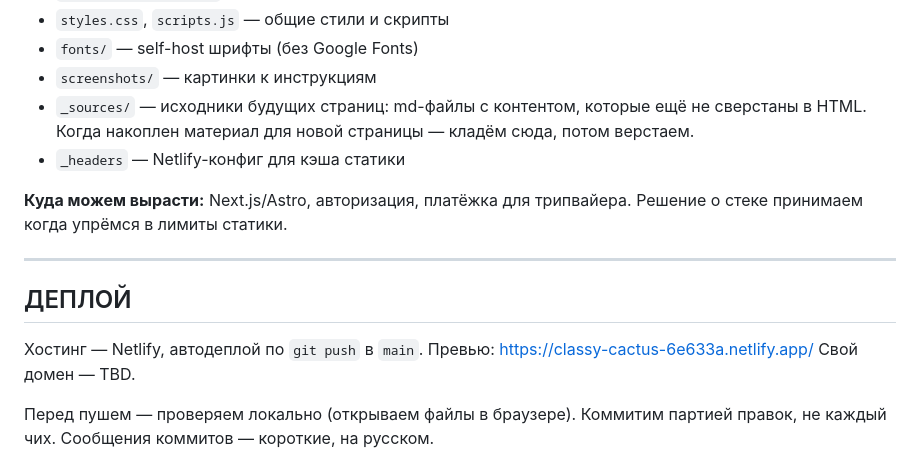
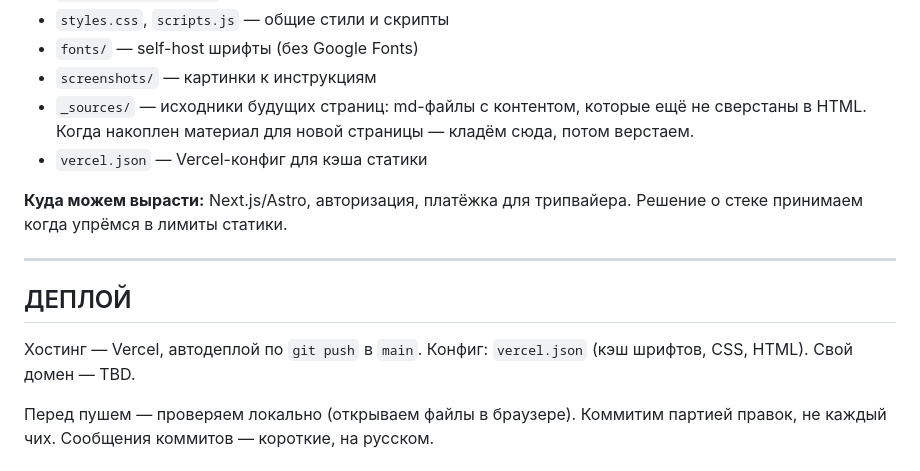
Before and after one commit to FloochRipper/ai-baza, a Markdown page: CLAUDE.md, the part around the change. Rendered like a GitHub page.

Commit message:
Исправить хостинг: Netlify → Vercel в CLAUDE.md
Co-Authored-By: Claude Sonnet 4.6 <noreply@anthropic.com>

```diff
--- a/CLAUDE.md
+++ b/CLAUDE.md
@@ -53,7 +53,7 @@
 - `fonts/` — self-host шрифты (без Google Fonts)
 - `screenshots/` — картинки к инструкциям
 - `_sources/` — исходники будущих страниц: md-файлы с контентом, которые ещё не сверстаны в HTML. Когда накоплен материал для новой страницы — кладём сюда, потом верстаем.
-- `_headers` — Netlify-конфиг для кэша статики
+- `vercel.json` — Vercel-конфиг для кэша статики
 
 **Куда можем вырасти:** Next.js/Astro, авторизация, платёжка для трипвайера.
 Решение о стеке принимаем когда упрёмся в лимиты статики.
@@ -62,8 +62,8 @@
 
 ## ДЕПЛОЙ
 
-Хостинг — Netlify, автодеплой по `git push` в `main`.
-Превью: https://classy-cactus-6e633a.netlify.app/
+Хостинг — Vercel, автодеплой по `git push` в `main`.
+Конфиг: `vercel.json` (кэш шрифтов, CSS, HTML).
 Свой домен — TBD.
 
 Перед пушем — проверяем локально (открываем файлы в браузере).
```
